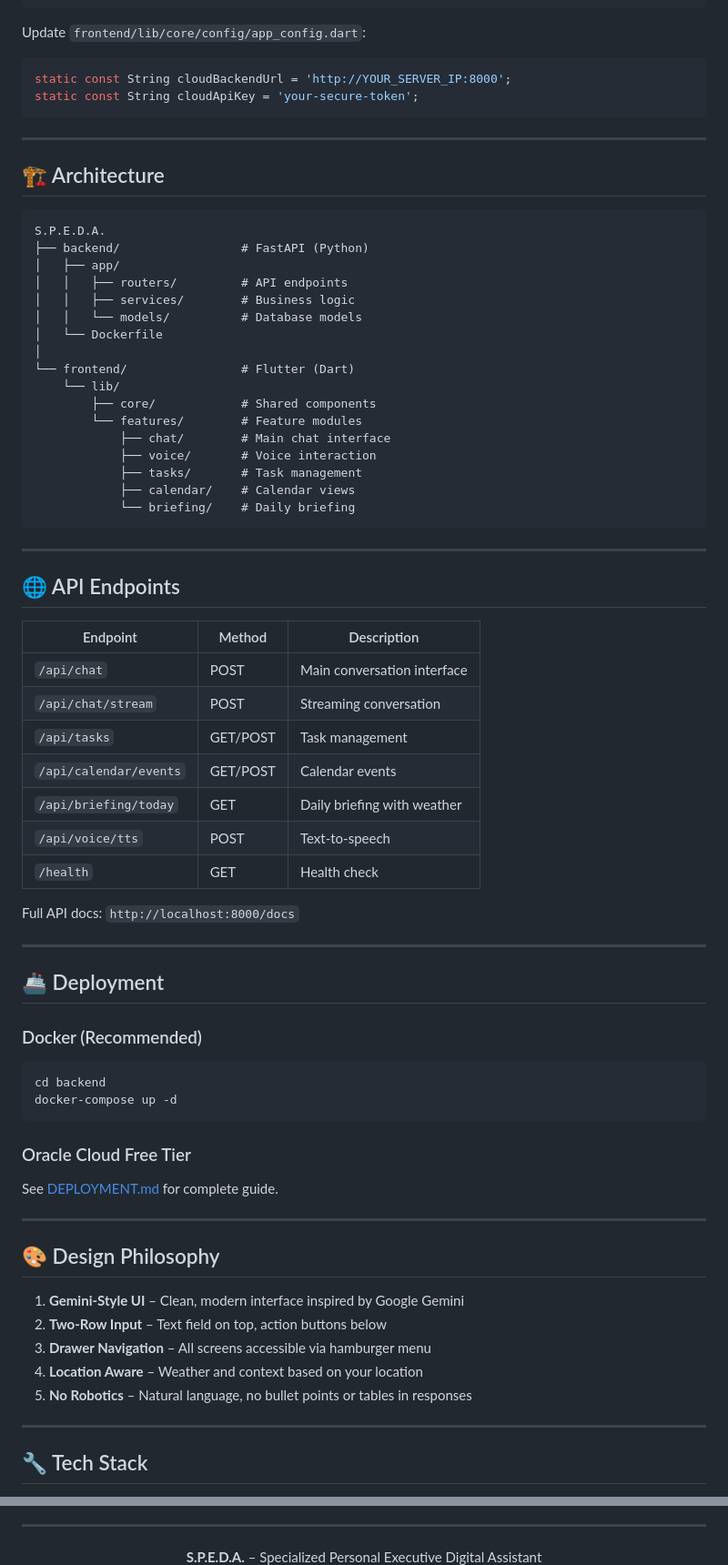
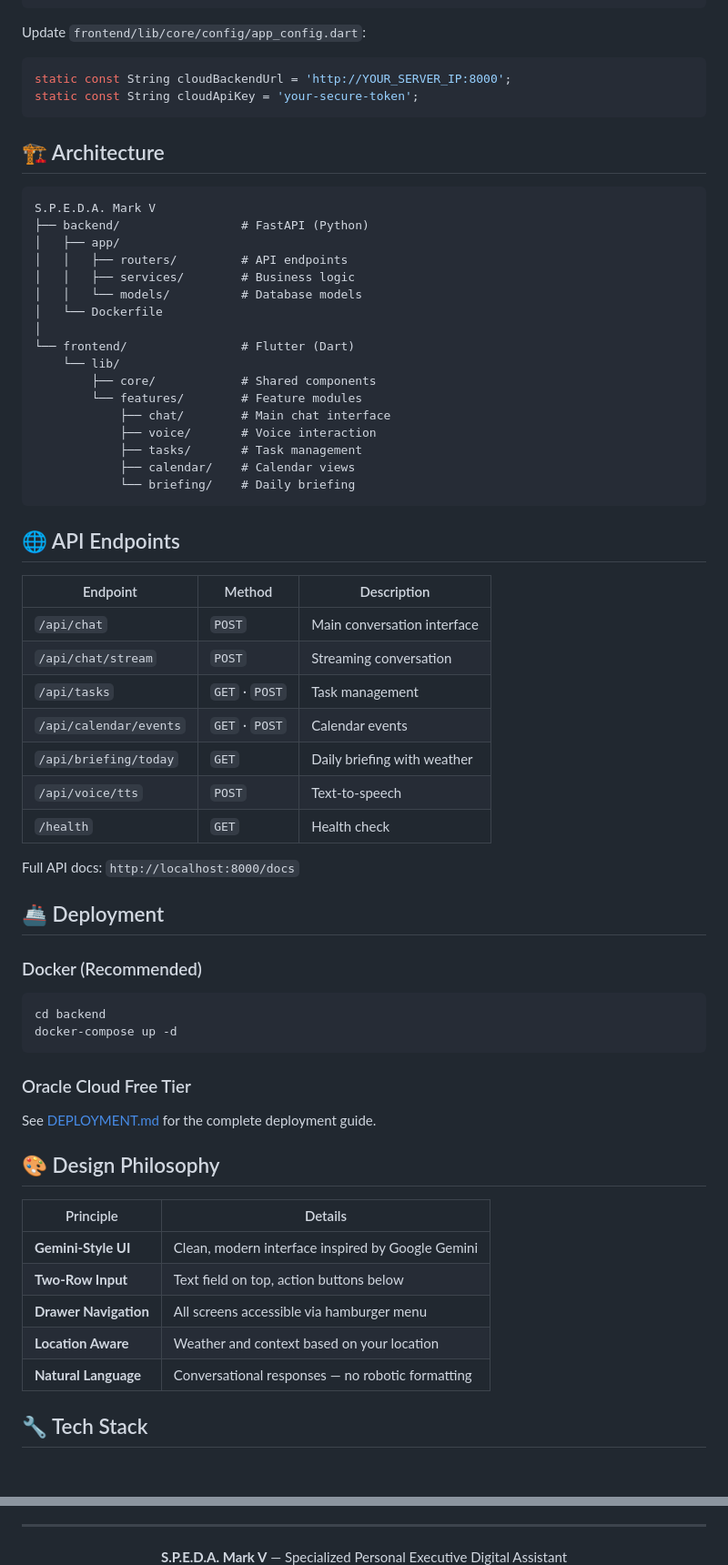
Before and after one commit to spedatox/speda-mark5, a Markdown page: README.md, 2 parts joined by grey strips. Shown at 91% size. Rendered like a GitHub page; blank space fills up the shorter version.

Commit message:
docs: rebrand README with Mark V identity and professional cleanup

````diff
--- a/README.md
+++ b/README.md
@@ -118,12 +114,10 @@ static const String cloudBackendUrl = 'http://YOUR_SERVER_IP:8000';
 static const String cloudApiKey = 'your-secure-token';
 ```
 
----
-
 ## 🏗️ Architecture
 
 ```
-S.P.E.D.A.
+S.P.E.D.A. Mark V
 ├── backend/                 # FastAPI (Python)
 │   ├── app/
 │   │   ├── routers/         # API endpoints
@@ -142,23 +136,19 @@ S.P.E.D.A.
             └── briefing/    # Daily briefing
 ```
 
----
-
 ## 🌐 API Endpoints
 
 | Endpoint | Method | Description |
 |----------|--------|-------------|
-| `/api/chat` | POST | Main conversation interface |
-| `/api/chat/stream` | POST | Streaming conversation |
-| `/api/tasks` | GET/POST | Task management |
-| `/api/calendar/events` | GET/POST | Calendar events |
-| `/api/briefing/today` | GET | Daily briefing with weather |
-| `/api/voice/tts` | POST | Text-to-speech |
-| `/health` | GET | Health check |
+| `/api/chat` | `POST` | Main conversation interface |
+| `/api/chat/stream` | `POST` | Streaming conversation |
+| `/api/tasks` | `GET` · `POST` | Task management |
+| `/api/calendar/events` | `GET` · `POST` | Calendar events |
+| `/api/briefing/today` | `GET` | Daily briefing with weather |
+| `/api/voice/tts` | `POST` | Text-to-speech |
+| `/health` | `GET` | Health check |
 
 Full API docs: `http://localhost:8000/docs`
-
----
 
 ## 🚢 Deployment
 
@@ -171,19 +161,17 @@ docker-compose up -d
 
 ### Oracle Cloud Free Tier
 
-See [DEPLOYMENT.md](backend/DEPLOYMENT.md) for complete guide.
-
----
+See [DEPLOYMENT.md](backend/DEPLOYMENT.md) for the complete deployment guide.
 
 ## 🎨 Design Philosophy
 
-1. **Gemini-Style UI** – Clean, modern interface inspired by Google Gemini
-2. **Two-Row Input** – Text field on top, action buttons below
-3. **Drawer Navigation** – All screens accessible via hamburger menu
-4. **Location Aware** – Weather and context based on your location
-5. **No Robotics** – Natural language, no bullet points or tables in responses
-
----
+| Principle | Details |
+|-----------|---------|
+| **Gemini-Style UI** | Clean, modern interface inspired by Google Gemini |
+| **Two-Row Input** | Text field on top, action buttons below |
+| **Drawer Navigation** | All screens accessible via hamburger menu |
+| **Location Aware** | Weather and context based on your location |
+| **Natural Language** | Conversational responses — no robotic formatting |
 
 ## 🔧 Tech Stack
 
@@ -214,5 +191,5 @@ Private project. All rights reserved.
 ---
 
 <p align="center">
-  <strong>S.P.E.D.A.</strong> – Specialized Personal Executive Digital Assistant
+  <strong>S.P.E.D.A. Mark V</strong> — Specialized Personal Executive Digital Assistant
   <br>
````
Also changed, not shown: other parts of README.md (+41 -56 lines).
